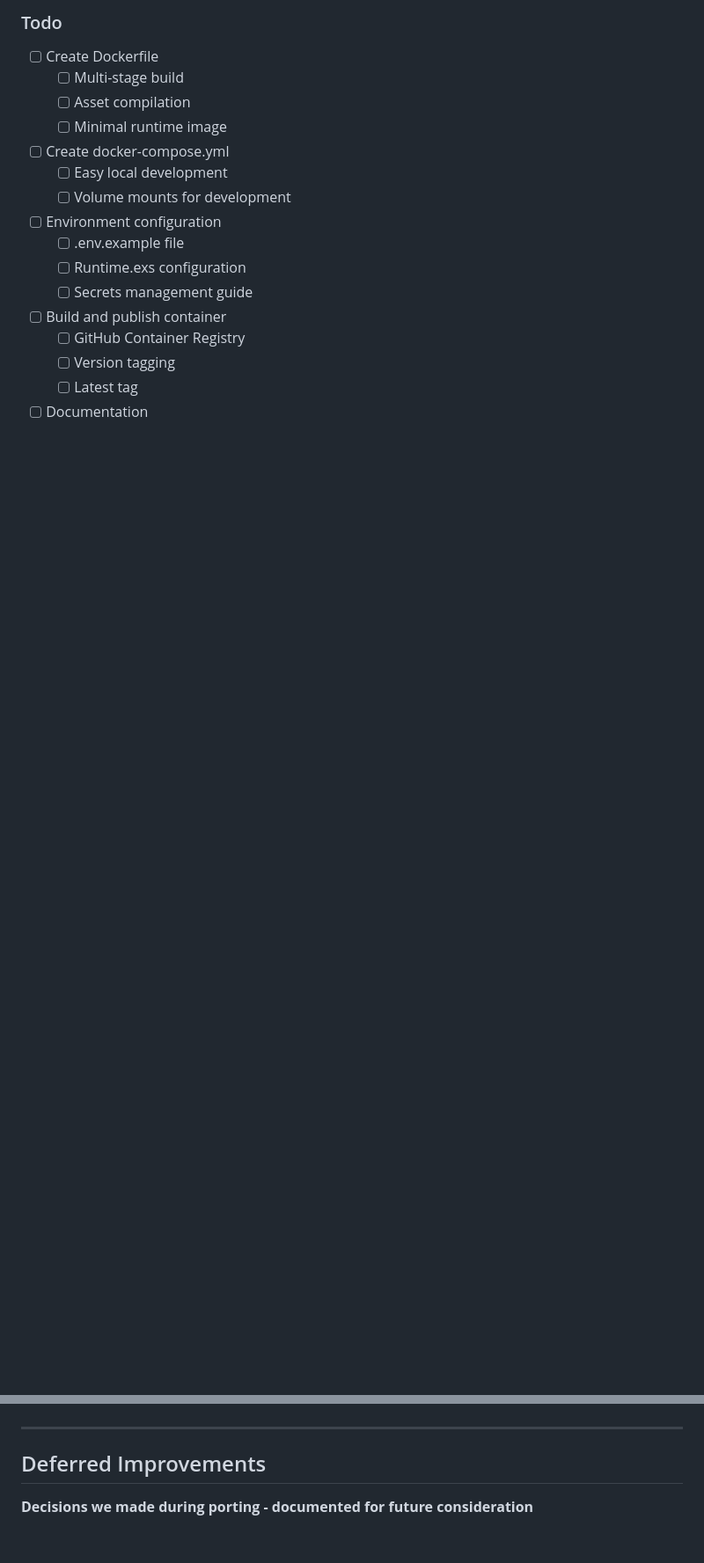
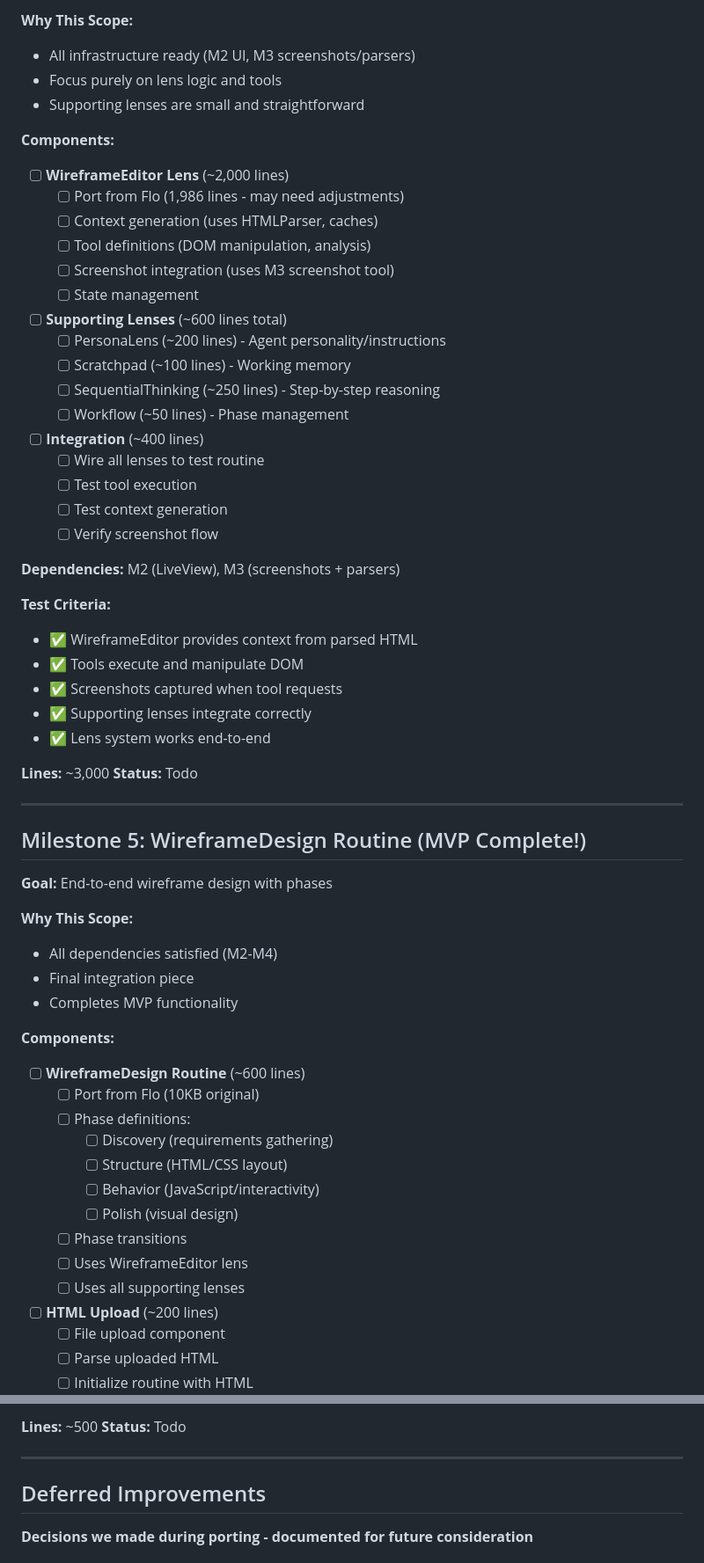
Before and after one commit to gbelinsky/koalemos, a Markdown page: docs/BACKLOG.md, 2 parts joined by grey strips. Shown: that part at 88% size. Drawn GitHub-style; blank space fills up the shorter version.

```diff
--- a/docs/BACKLOG.md
+++ b/docs/BACKLOG.md
@@ -250,18 +298,66 @@
 
-### Todo
-- [ ] Create Dockerfile
-  - [ ] Multi-stage build
-  - [ ] Asset compilation
-  - [ ] Minimal runtime image
-- [ ] Create docker-compose.yml
-  - [ ] Easy local development
-  - [ ] Volume mounts for development
-- [ ] Environment configuration
-  - [ ] .env.example file
-  - [ ] Runtime.exs configuration
-  - [ ] Secrets management guide
-- [ ] Build and publish container
-  - [ ] GitHub Container Registry
-  - [ ] Version tagging
-  - [ ] Latest tag
-- [ ] Documentation
+**Why This Scope:**
+- All infrastructure ready (M2 UI, M3 screenshots/parsers)
+- Focus purely on lens logic and tools
+- Supporting lenses are small and straightforward
+
+**Components:**
+- [ ] **WireframeEditor Lens** (~2,000 lines)
+  - [ ] Port from Flo (1,986 lines - may need adjustments)
+  - [ ] Context generation (uses HTMLParser, caches)
+  - [ ] Tool definitions (DOM manipulation, analysis)
+  - [ ] Screenshot integration (uses M3 screenshot tool)
+  - [ ] State management
+
+- [ ] **Supporting Lenses** (~600 lines total)
+  - [ ] PersonaLens (~200 lines) - Agent personality/instructions
+  - [ ] Scratchpad (~100 lines) - Working memory
+  - [ ] SequentialThinking (~250 lines) - Step-by-step reasoning
+  - [ ] Workflow (~50 lines) - Phase management
+
+- [ ] **Integration** (~400 lines)
+  - [ ] Wire all lenses to test routine
+  - [ ] Test tool execution
+  - [ ] Test context generation
+  - [ ] Verify screenshot flow
+
+**Dependencies:** M2 (LiveView), M3 (screenshots + parsers)
+
+**Test Criteria:**
+- ✅ WireframeEditor provides context from parsed HTML
+- ✅ Tools execute and manipulate DOM
+- ✅ Screenshots captured when tool requests
+- ✅ Supporting lenses integrate correctly
+- ✅ Lens system works end-to-end
+
+**Lines:** ~3,000
+**Status:** Todo
+
+---
+
+## Milestone 5: WireframeDesign Routine (MVP Complete!)
+
+**Goal:** End-to-end wireframe design with phases
+
+**Why This Scope:**
+- All dependencies satisfied (M2-M4)
+- Final integration piece
+- Completes MVP functionality
+
+**Components:**
+- [ ] **WireframeDesign Routine** (~600 lines)
+  - [ ] Port from Flo (10KB original)
+  - [ ] Phase definitions:
+    - [ ] Discovery (requirements gathering)
+    - [ ] Structure (HTML/CSS layout)
+    - [ ] Behavior (JavaScript/interactivity)
+    - [ ] Polish (visual design)
+  - [ ] Phase transitions
+  - [ ] Uses WireframeEditor lens
+  - [ ] Uses all supporting lenses
+
+- [ ] **HTML Upload** (~200 lines)
+  - [ ] File upload component
+  - [ ] Parse uploaded HTML
+  - [ ] Initialize routine with HTML
+
@@ -276,3 +434,5 @@
+**Lines:** ~500
+**Status:** Todo
 
 ---
 
```
Also changed, not shown: other parts of docs/BACKLOG.md (+195 -85 lines), docs/ARCHITECTURE.md (+10 -10 lines), docs/CONTRIBUTING.md (added, +229 -0 lines).
